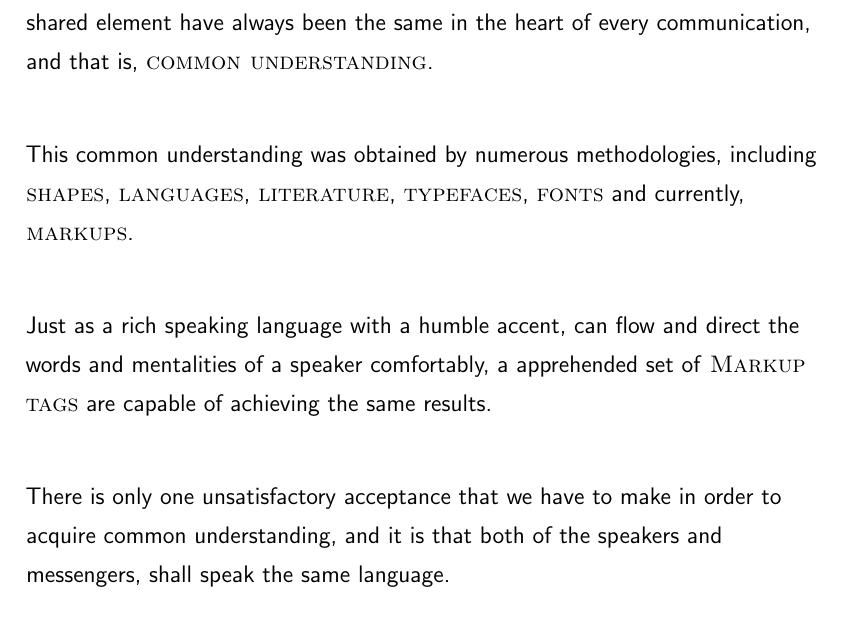
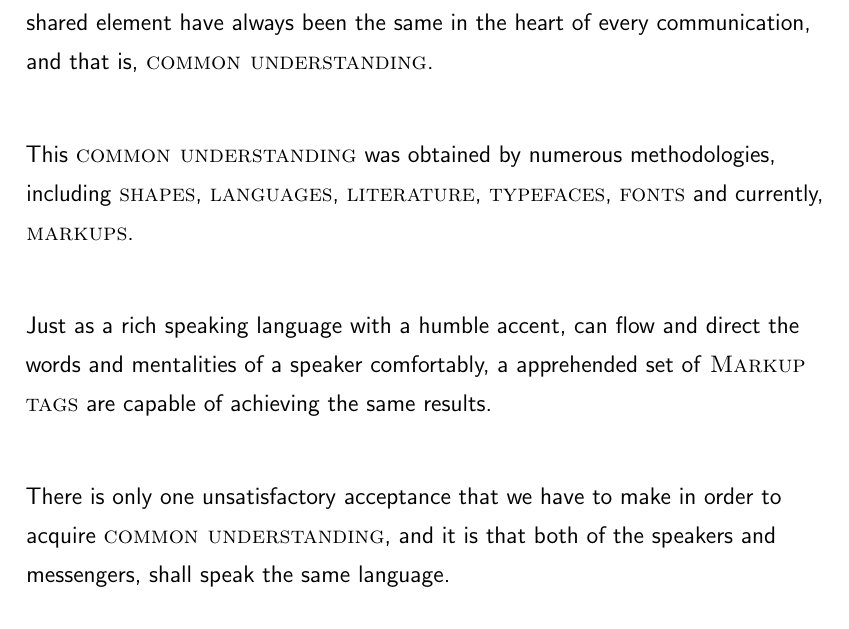
Before and after one commit to NexusWide/StyleGuide, a LaTeX document (rule_sets/main.tex): part of page 27 of 28, cut so that both start at the same text. Compiled offline with pdfLaTeX.

Commit message:
fix(docs): fix preamble text design format
...

markdown_language_style: 13

```diff
--- a/rule_sets/main.tex
+++ b/rule_sets/main.tex
@@ -508,14 +508,14 @@
     one shared element have always been the same in the heart of every communication,
     and that is, \name{common understanding}. \newline
 
-    This common understanding was obtained by numerous methodologies,
+    This \name{common understanding} was obtained by numerous methodologies,
     including \name{shapes}, \name{languages}, \name{literature}, \name{typefaces}, \name{fonts} and currently, \name{markups}. \newline
 
     Just as a rich speaking language with a humble accent, can flow and direct the words and mentalities of a speaker comfortably,
     a apprehended set of \name{Markup tags} are capable of achieving the same results. \newline
 
     There is only one unsatisfactory acceptance that we have to make in order to acquire
-    common understanding, and it is that both of the speakers and messengers, shall speak the same language. \newline
+    \name{common understanding}, and it is that both of the speakers and messengers, shall speak the same language. \newline
 
     And this rule also applies to our Brave New \name{Sillicon Valley} alike communications,
     indicating that if we do not speak the same language as each other,
```
Also changed, not shown: rule_sets/main.pdf.
